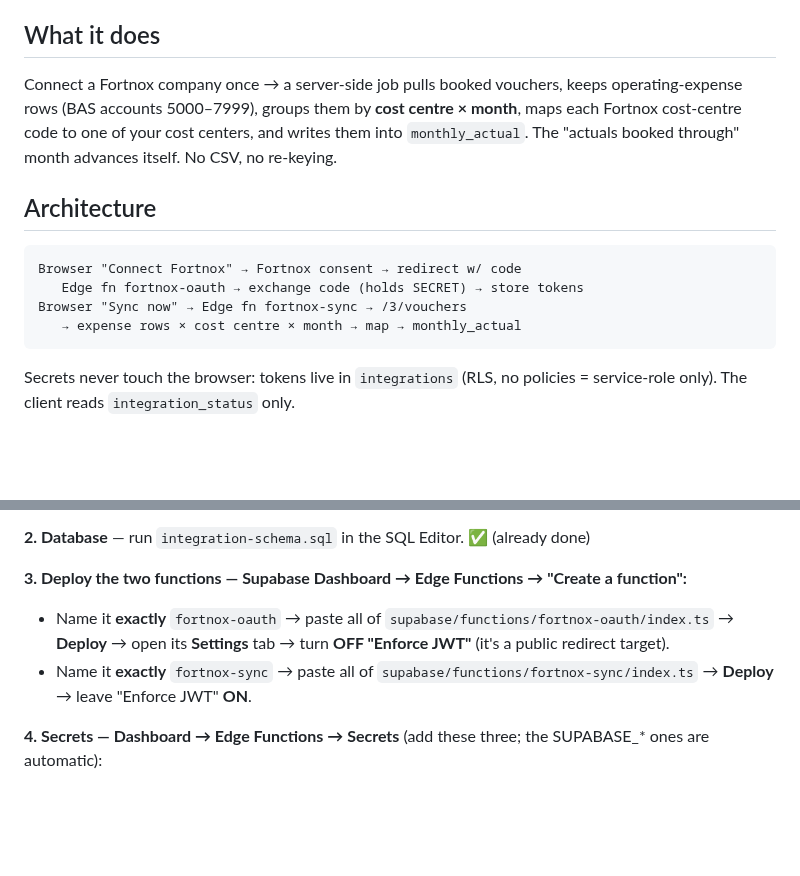
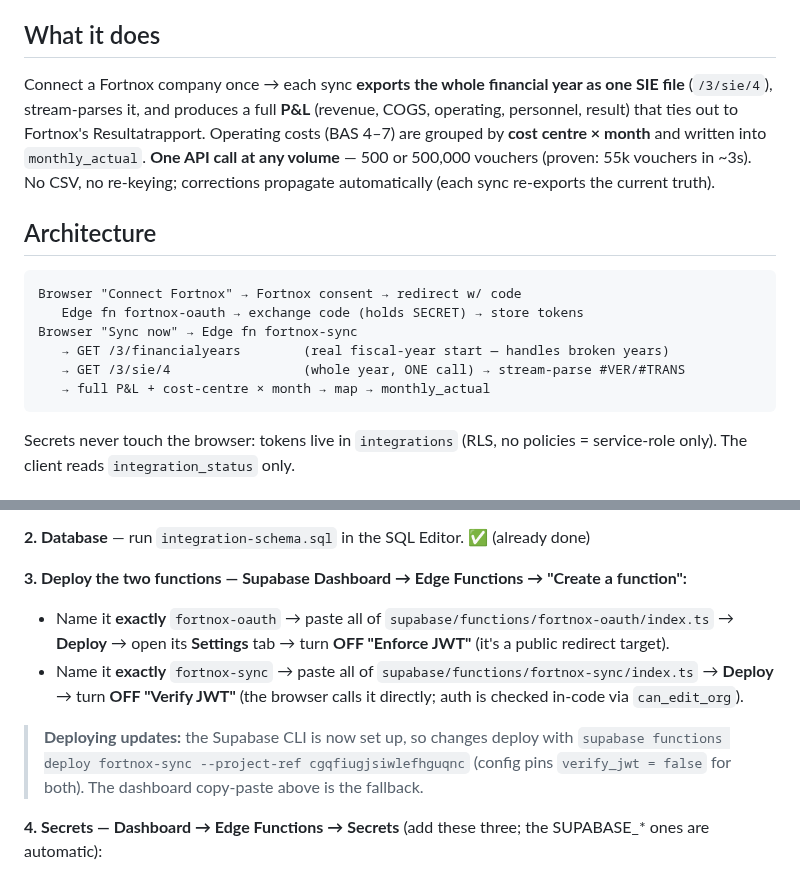
Before and after one commit to Gavuzzi/finance-budget-forecast, a Markdown page: INTEGRATION.md, 2 parts joined by grey strips. Rendered like a GitHub page; blank space fills up the shorter version.

Commit message:
Docs: INTEGRATION.md reflects the SIE never-fail read + CLI deploy
Co-Authored-By: Claude Opus 4.8 <noreply@anthropic.com>

````diff
--- a/INTEGRATION.md
+++ b/INTEGRATION.md
@@ -4,18 +4,22 @@ Everything is built. This is the switch-on checklist. **No local tools needed**
 you deploy the functions straight from the Supabase Dashboard in your browser.
 
 ## What it does
-Connect a Fortnox company once → a server-side job pulls booked vouchers, keeps
-operating-expense rows (BAS accounts 5000–7999), groups them by **cost centre ×
-month**, maps each Fortnox cost-centre code to one of your cost centers, and
-writes them into `monthly_actual`. The "actuals booked through" month advances
-itself. No CSV, no re-keying.
+Connect a Fortnox company once → each sync **exports the whole financial year as one
+SIE file** (`/3/sie/4`), stream-parses it, and produces a full **P&L** (revenue,
+COGS, operating, personnel, result) that ties out to Fortnox's Resultatrapport.
+Operating costs (BAS 4–7) are grouped by **cost centre × month** and written into
+`monthly_actual`. **One API call at any volume** — 500 or 500,000 vouchers (proven:
+55k vouchers in ~3s). No CSV, no re-keying; corrections propagate automatically
+(each sync re-exports the current truth).
 
 ## Architecture
 ```
 Browser "Connect Fortnox" → Fortnox consent → redirect w/ code
    Edge fn fortnox-oauth → exchange code (holds SECRET) → store tokens
-Browser "Sync now" → Edge fn fortnox-sync → /3/vouchers
-   → expense rows × cost centre × month → map → monthly_actual
+Browser "Sync now" → Edge fn fortnox-sync
+   → GET /3/financialyears        (real fiscal-year start — handles broken years)
+   → GET /3/sie/4                 (whole year, ONE call) → stream-parse #VER/#TRANS
+   → full P&L + cost-centre × month → map → monthly_actual
 ```
 Secrets never touch the browser: tokens live in `integrations` (RLS, no policies =
 service-role only). The client reads `integration_status` only.
@@ -33,7 +37,11 @@ service-role only). The client reads `integration_status` only.
 
 **3. Deploy the two functions — Supabase Dashboard → Edge Functions → "Create a function":**
 - Name it **exactly** `fortnox-oauth` → paste all of `supabase/functions/fortnox-oauth/index.ts` → **Deploy** → open its **Settings** tab → turn **OFF "Enforce JWT"** (it's a public redirect target).
-- Name it **exactly** `fortnox-sync` → paste all of `supabase/functions/fortnox-sync/index.ts` → **Deploy** → leave "Enforce JWT" **ON**.
+- Name it **exactly** `fortnox-sync` → paste all of `supabase/functions/fortnox-sync/index.ts` → **Deploy** → turn **OFF "Verify JWT"** (the browser calls it directly; auth is checked in-code via `can_edit_org`).
+
+> **Deploying updates:** the Supabase CLI is now set up, so changes deploy with
+> `supabase functions deploy fortnox-sync --project-ref cgqfiugjsiwlefhguqnc`
+> (config pins `verify_jwt = false` for both). The dashboard copy-paste above is the fallback.
 
 **4. Secrets — Dashboard → Edge Functions → Secrets** (add these three; the SUPABASE_* ones are automatic):
 - `FORTNOX_CLIENT_ID` = `3HheIYa28iIf`
````
